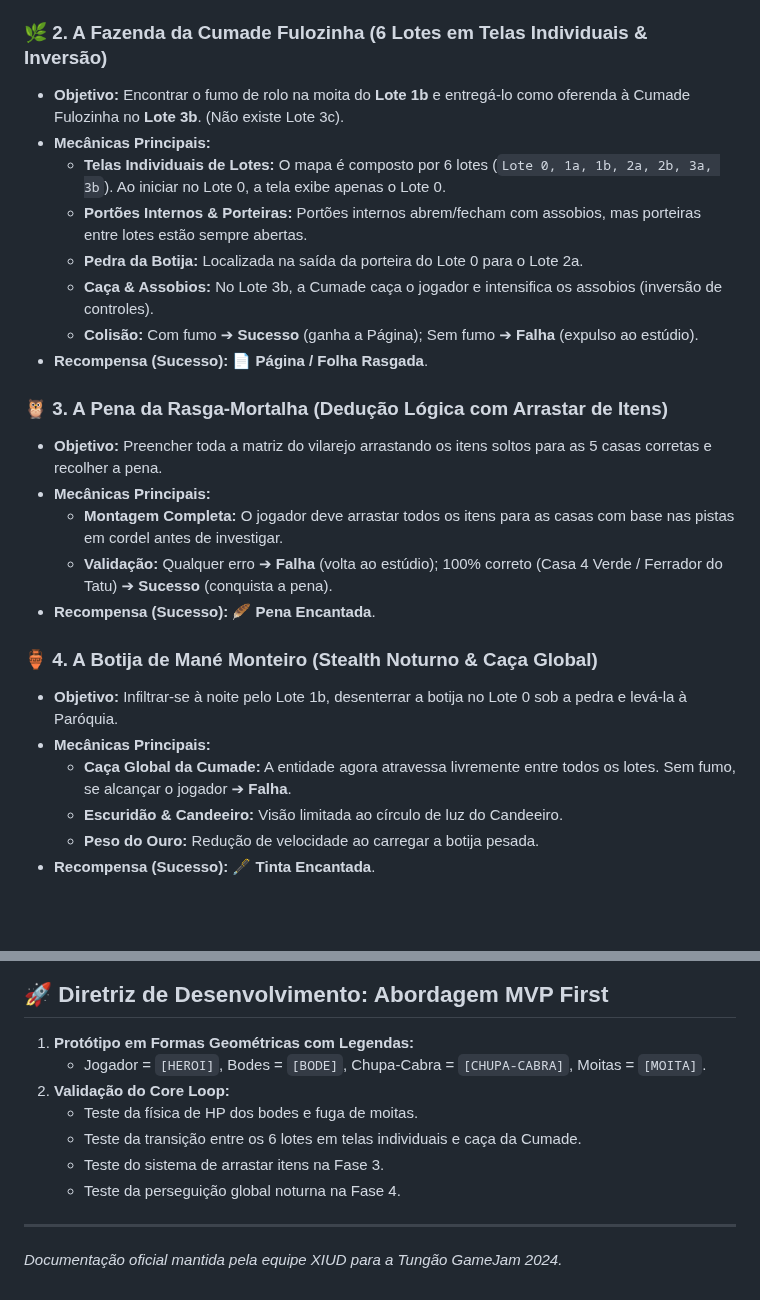
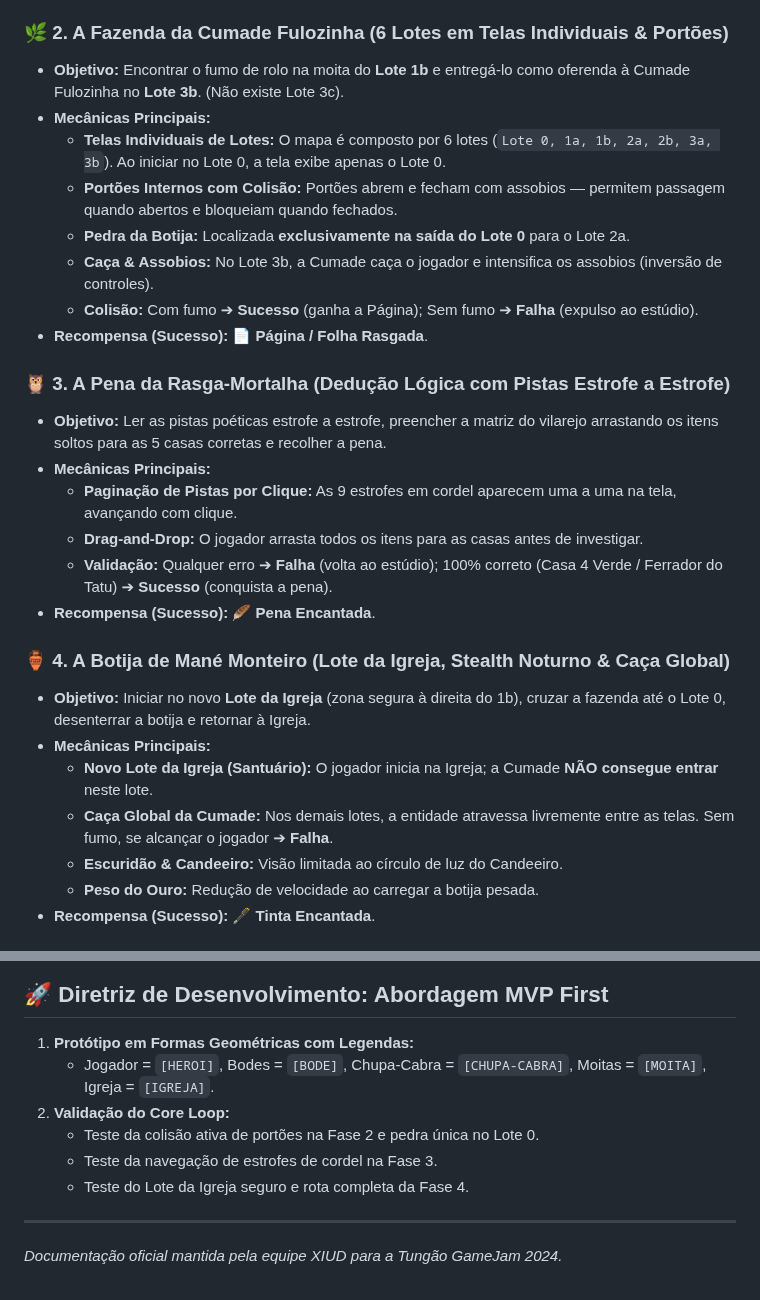
Before and after one commit to Gabriel-Aragao/o-cordel-de-coisinha, a Markdown page: README.md, 2 parts joined by grey strips. GitHub-like rendering; blank space fills up the shorter version.

Commit message:
[gunpei] - docs: atualizar README.md com especificacao do Lote da Igreja e portoes dinamicos

```diff
--- a/README.md
+++ b/README.md
@@ -46,27 +46,29 @@ Para retornar ao mundo real, Coisinha precisa entrar em cada uma das 4 história
   - **Vida dos Bodes:** Cada bode possui barra de HP individual. Se 1 bode morrer ➔ **Falha** (volta ao estúdio).
 * **Recompensa (Sucesso):** 🪓 **Carimbo Mágico**.
 
-### 🌿 2. A Fazenda da Cumade Fulozinha (6 Lotes em Telas Individuais & Inversão)
+### 🌿 2. A Fazenda da Cumade Fulozinha (6 Lotes em Telas Individuais & Portões)
 * **Objetivo:** Encontrar o fumo de rolo na moita do **Lote 1b** e entregá-lo como oferenda à Cumade Fulozinha no **Lote 3b**. (Não existe Lote 3c).
 * **Mecânicas Principais:**
   - **Telas Individuais de Lotes:** O mapa é composto por 6 lotes (`Lote 0, 1a, 1b, 2a, 2b, 3a, 3b`). Ao iniciar no Lote 0, a tela exibe apenas o Lote 0.
-  - **Portões Internos & Porteiras:** Portões internos abrem/fecham com assobios, mas porteiras entre lotes estão sempre abertas.
-  - **Pedra da Botija:** Localizada na saída da porteira do Lote 0 para o Lote 2a.
+  - **Portões Internos com Colisão:** Portões abrem e fecham com assobios — permitem passagem quando abertos e bloqueiam quando fechados.
+  - **Pedra da Botija:** Localizada **exclusivamente na saída do Lote 0** para o Lote 2a.
   - **Caça & Assobios:** No Lote 3b, a Cumade caça o jogador e intensifica os assobios (inversão de controles).
   - **Colisão:** Com fumo ➔ **Sucesso** (ganha a Página); Sem fumo ➔ **Falha** (expulso ao estúdio).
 * **Recompensa (Sucesso):** 📄 **Página / Folha Rasgada**.
 
-### 🦉 3. A Pena da Rasga-Mortalha (Dedução Lógica com Arrastar de Itens)
-* **Objetivo:** Preencher toda a matriz do vilarejo arrastando os itens soltos para as 5 casas corretas e recolher a pena.
+### 🦉 3. A Pena da Rasga-Mortalha (Dedução Lógica com Pistas Estrofe a Estrofe)
+* **Objetivo:** Ler as pistas poéticas estrofe a estrofe, preencher a matriz do vilarejo arrastando os itens soltos para as 5 casas corretas e recolher a pena.
 * **Mecânicas Principais:**
-  - **Montagem Completa:** O jogador deve arrastar todos os itens para as casas com base nas pistas em cordel antes de investigar.
+  - **Paginação de Pistas por Clique:** As 9 estrofes em cordel aparecem uma a uma na tela, avançando com clique.
+  - **Drag-and-Drop:** O jogador arrasta todos os itens para as casas antes de investigar.
   - **Validação:** Qualquer erro ➔ **Falha** (volta ao estúdio); 100% correto (Casa 4 Verde / Ferrador do Tatu) ➔ **Sucesso** (conquista a pena).
 * **Recompensa (Sucesso):** 🪶 **Pena Encantada**.
 
-### 🏺 4. A Botija de Mané Monteiro (Stealth Noturno & Caça Global)
-* **Objetivo:** Infiltrar-se à noite pelo Lote 1b, desenterrar a botija no Lote 0 sob a pedra e levá-la à Paróquia.
+### 🏺 4. A Botija de Mané Monteiro (Lote da Igreja, Stealth Noturno & Caça Global)
+* **Objetivo:** Iniciar no novo **Lote da Igreja** (zona segura à direita do 1b), cruzar a fazenda até o Lote 0, desenterrar a botija e retornar à Igreja.
 * **Mecânicas Principais:**
-  - **Caça Global da Cumade:** A entidade agora atravessa livremente entre todos os lotes. Sem fumo, se alcançar o jogador ➔ **Falha**.
+  - **Novo Lote da Igreja (Santuário):** O jogador inicia na Igreja; a Cumade **NÃO consegue entrar** neste lote.
+  - **Caça Global da Cumade:** Nos demais lotes, a entidade atravessa livremente entre as telas. Sem fumo, se alcançar o jogador ➔ **Falha**.
   - **Escuridão & Candeeiro:** Visão limitada ao círculo de luz do Candeeiro.
   - **Peso do Ouro:** Redução de velocidade ao carregar a botija pesada.
 * **Recompensa (Sucesso):** 🖋️ **Tinta Encantada**.
@@ -80,12 +82,11 @@ Somente após reunir os **4 itens místicos**, o jogador interage com a prensa,
 ## 🚀 Diretriz de Desenvolvimento: Abordagem MVP First
 
 1. **Protótipo em Formas Geométricas com Legendas:**
-   - Jogador = `[HEROI]`, Bodes = `[BODE]`, Chupa-Cabra = `[CHUPA-CABRA]`, Moitas = `[MOITA]`.
+   - Jogador = `[HEROI]`, Bodes = `[BODE]`, Chupa-Cabra = `[CHUPA-CABRA]`, Moitas = `[MOITA]`, Igreja = `[IGREJA]`.
 2. **Validação do Core Loop:**
-   - Teste da física de HP dos bodes e fuga de moitas.
-   - Teste da transição entre os 6 lotes em telas individuais e caça da Cumade.
-   - Teste do sistema de arrastar itens na Fase 3.
-   - Teste da perseguição global noturna na Fase 4.
+   - Teste da colisão ativa de portões na Fase 2 e pedra única no Lote 0.
+   - Teste da navegação de estrofes de cordel na Fase 3.
+   - Teste do Lote da Igreja seguro e rota completa da Fase 4.
 
 ---
 *Documentação oficial mantida pela equipe XIUD para a Tungão GameJam 2024.*
```
